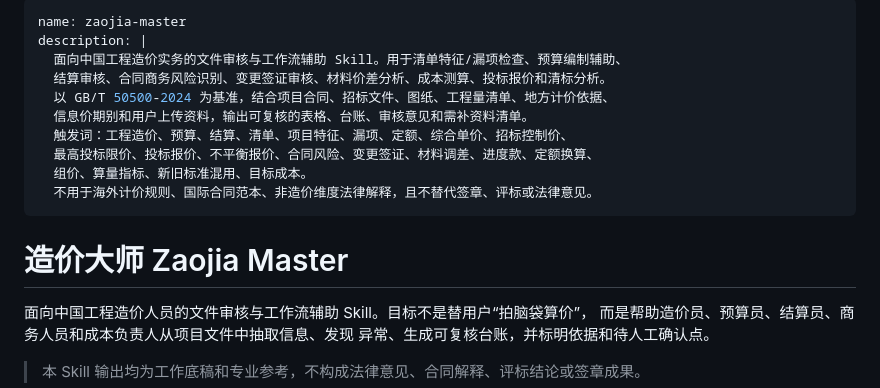
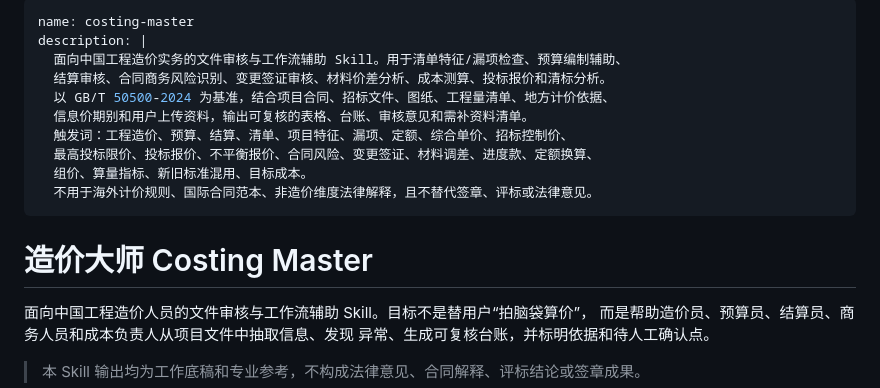
Before and after one commit to 260543619-ux/zaojia-master, a Markdown page: SKILL.md, the part around the change. Rendered like a GitHub page.

```diff
--- a/SKILL.md
+++ b/SKILL.md
@@ -1,5 +1,5 @@
 ---
-name: zaojia-master
+name: costing-master
 description: |
   面向中国工程造价实务的文件审核与工作流辅助 Skill。用于清单特征/漏项检查、预算编制辅助、
   结算审核、合同商务风险识别、变更签证审核、材料价差分析、成本测算、投标报价和清标分析。
@@ -11,7 +11,7 @@ description: |
   不用于海外计价规则、国际合同范本、非造价维度法律解释，且不替代签章、评标或法律意见。
 ---
 
-# 造价大师 Zaojia Master
+# 造价大师 Costing Master
 
 面向中国工程造价人员的文件审核与工作流辅助 Skill。目标不是替用户“拍脑袋算价”，
 而是帮助造价员、预算员、结算员、商务人员和成本负责人从项目文件中抽取信息、发现
```
Also changed, not shown: README.md (+4 -4 lines).
